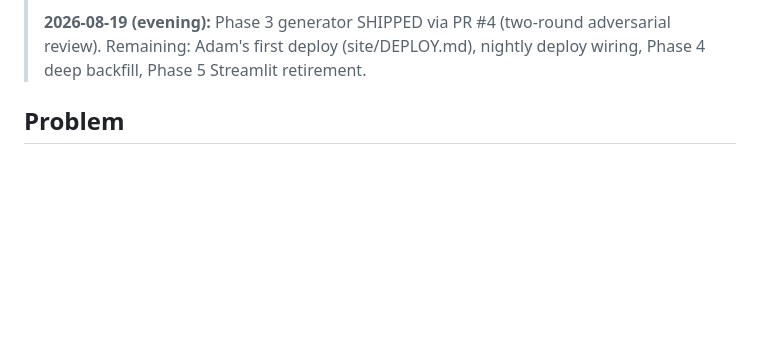
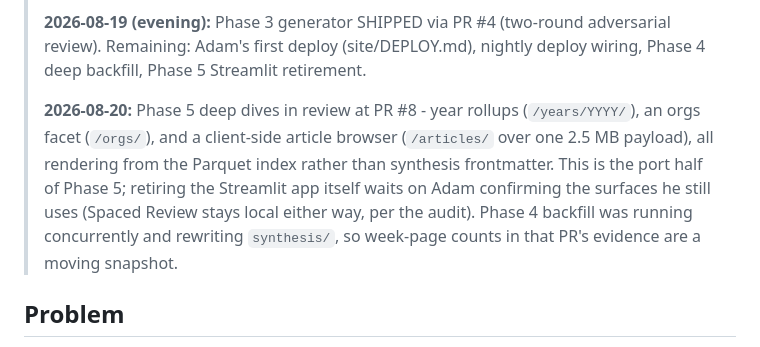
Before and after one commit to adamthede/project-instapaper-archive, a Markdown page: docs/plans-to-do/2026-08-18-weekly-reading-synthesis-and-static-site.md, the part around the change. Rendered like a GitHub page; blank space fills up the shorter version.

Commit message:
docs(plan): record Phase 5 deep dives in review at PR #8
Co-Authored-By: Claude Fable 5 <noreply@anthropic.com>
Claude-Session: https://claude.ai/code/session_01KxhTubA4dNbGGUNhUTpx2B

```diff
--- a/docs/plans-to-do/2026-08-18-weekly-reading-synthesis-and-static-site.md
+++ b/docs/plans-to-do/2026-08-18-weekly-reading-synthesis-and-static-site.md
@@ -23,6 +23,16 @@ depends_on:
 > **2026-08-19 (evening):** Phase 3 generator SHIPPED via PR #4 (two-round
 > adversarial review). Remaining: Adam's first deploy (site/DEPLOY.md),
 > nightly deploy wiring, Phase 4 deep backfill, Phase 5 Streamlit retirement.
+>
+> **2026-08-20:** Phase 5 deep dives in review at PR #8 - year rollups
+> (`/years/YYYY/`), an orgs facet (`/orgs/`), and a client-side article
+> browser (`/articles/` over one 2.5 MB payload), all rendering from the
+> Parquet index rather than synthesis frontmatter. This is the port half of
+> Phase 5; retiring the Streamlit app itself waits on Adam confirming the
+> surfaces he still uses (Spaced Review stays local either way, per the
+> audit). Phase 4 backfill was running concurrently and rewriting
+> `synthesis/`, so week-page counts in that PR's evidence are a moving
+> snapshot.
 
 ## Problem
 
```
